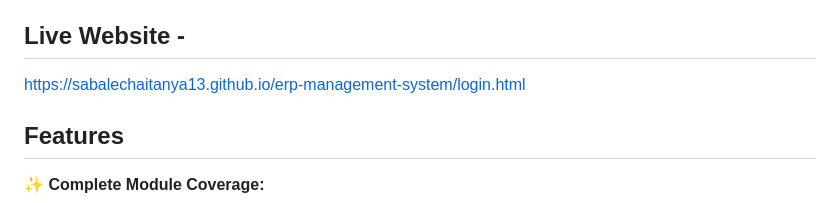
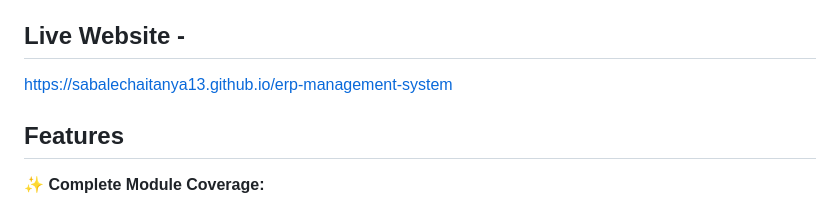
Before and after one commit to sabalechaitanya13/erp-management-system, a Markdown page: README.md, the part around the change. Drawn GitHub-style.

```diff
--- a/README.md
+++ b/README.md
@@ -3,7 +3,7 @@
 A complete, production-ready Enterprise Resource Planning (ERP) system built with Spring Boot and modern frontend technologies. Designed for 40-50 employee companies with premium glassmorphism UI.
 
 ## Live Website -
-https://sabalechaitanya13.github.io/erp-management-system/login.html
+https://sabalechaitanya13.github.io/erp-management-system
 
 ## Features
 
```
